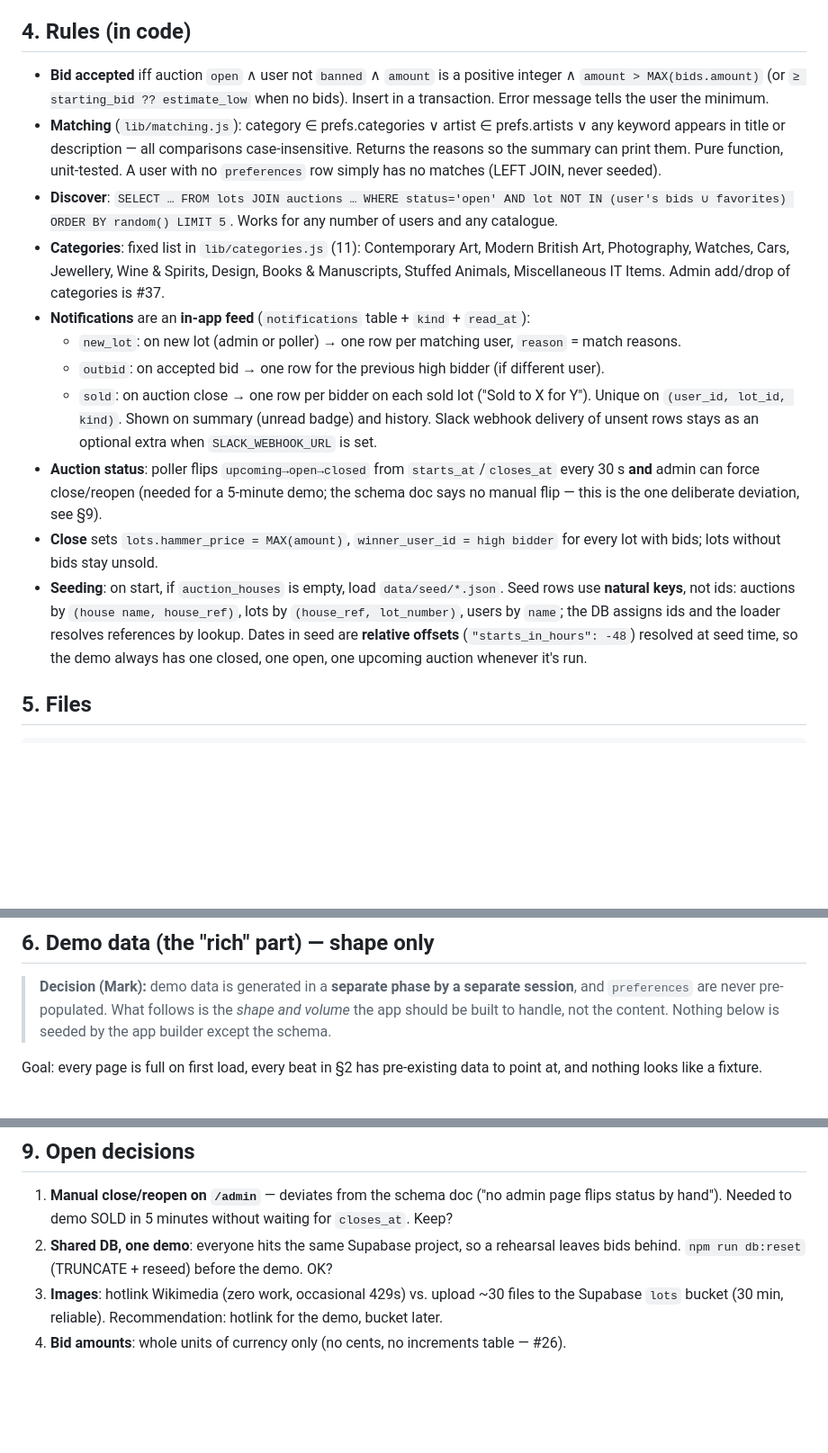
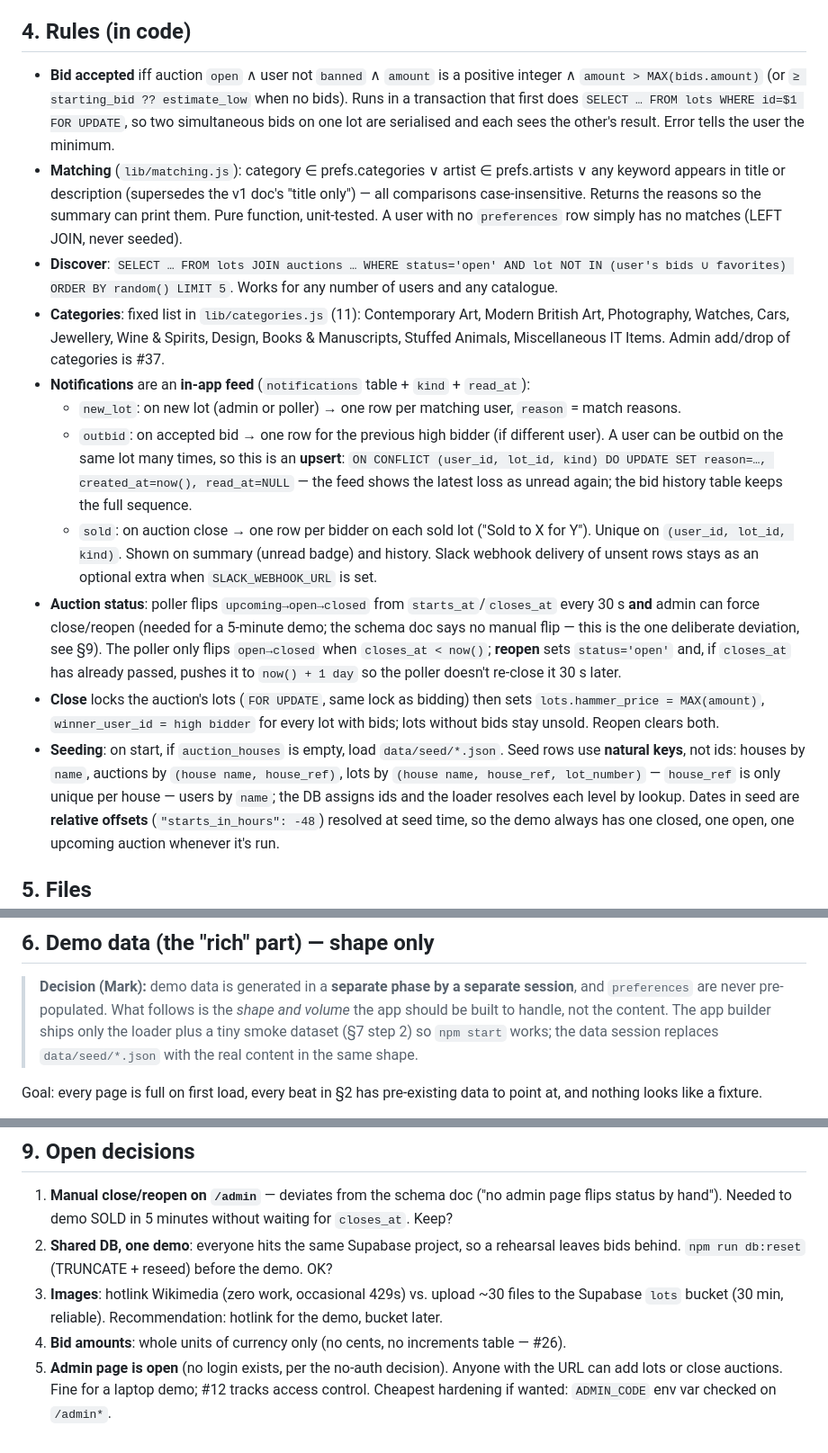
Before and after one commit to COG-GTM/realdreamteam, a Markdown page: docs/auction-app-build-design.md, 3 parts joined by grey strips. Shown at 90% size. Rendered like a GitHub page; blank space fills up the shorter version.

Commit message:
bug: address design review findings (locking, outbid upsert, lot key, reopen, seed ownership)
Co-Authored-By: Mark Porter <mark@marklovestech.com>

```diff
--- a/docs/auction-app-build-design.md
+++ b/docs/auction-app-build-design.md
@@ -57,10 +57,12 @@ absentee bids, realtime push (refresh the page).
 ## 4. Rules (in code)
 
 - **Bid accepted** iff auction `open` ∧ user not `banned` ∧ `amount` is a positive integer ∧
-  `amount > MAX(bids.amount)` (or `≥ starting_bid ?? estimate_low` when no bids). Insert in a
-  transaction. Error message tells the user the minimum.
+  `amount > MAX(bids.amount)` (or `≥ starting_bid ?? estimate_low` when no bids). Runs in a
+  transaction that first does `SELECT … FROM lots WHERE id=$1 FOR UPDATE`, so two simultaneous
+  bids on one lot are serialised and each sees the other's result. Error tells the user the minimum.
 - **Matching** (`lib/matching.js`): category ∈ prefs.categories ∨ artist ∈ prefs.artists ∨ any
-  keyword appears in title or description — all comparisons case-insensitive. Returns the reasons
+  keyword appears in title or description (supersedes the v1 doc's "title only") — all
+  comparisons case-insensitive. Returns the reasons
   so the summary can print them. Pure function, unit-tested. A user with no `preferences` row
   simply has no matches (LEFT JOIN, never seeded).
 - **Discover**: `SELECT … FROM lots JOIN auctions … WHERE status='open' AND lot NOT IN (user's
@@ -70,18 +72,25 @@ absentee bids, realtime push (refresh the page).
   Animals, Miscellaneous IT Items. Admin add/drop of categories is #37.
 - **Notifications** are an **in-app feed** (`notifications` table + `kind` + `read_at`):
   - `new_lot`: on new lot (admin or poller) → one row per matching user, `reason` = match reasons.
-  - `outbid`: on accepted bid → one row for the previous high bidder (if different user).
+  - `outbid`: on accepted bid → one row for the previous high bidder (if different user). A user
+    can be outbid on the same lot many times, so this is an **upsert**: `ON CONFLICT (user_id,
+    lot_id, kind) DO UPDATE SET reason=…, created_at=now(), read_at=NULL` — the feed shows the
+    latest loss as unread again; the bid history table keeps the full sequence.
   - `sold`: on auction close → one row per bidder on each sold lot ("Sold to X for Y").
   Unique on `(user_id, lot_id, kind)`. Shown on summary (unread badge) and history. Slack webhook
   delivery of unsent rows stays as an optional extra when `SLACK_WEBHOOK_URL` is set.
 - **Auction status**: poller flips `upcoming→open→closed` from `starts_at`/`closes_at` every
   30 s **and** admin can force close/reopen (needed for a 5-minute demo; the schema doc says
-  no manual flip — this is the one deliberate deviation, see §9).
-- **Close** sets `lots.hammer_price = MAX(amount)`, `winner_user_id = high bidder` for every
-  lot with bids; lots without bids stay unsold.
+  no manual flip — this is the one deliberate deviation, see §9). The poller only flips
+  `open→closed` when `closes_at < now()`; **reopen** sets `status='open'` and, if `closes_at` has
+  already passed, pushes it to `now() + 1 day` so the poller doesn't re-close it 30 s later.
+- **Close** locks the auction's lots (`FOR UPDATE`, same lock as bidding) then sets
+  `lots.hammer_price = MAX(amount)`, `winner_user_id = high bidder` for every lot with bids;
+  lots without bids stay unsold. Reopen clears both.
 - **Seeding**: on start, if `auction_houses` is empty, load `data/seed/*.json`. Seed rows use
-  **natural keys**, not ids: auctions by `(house name, house_ref)`, lots by `(house_ref,
-  lot_number)`, users by `name`; the DB assigns ids and the loader resolves references by lookup.
+  **natural keys**, not ids: houses by `name`, auctions by `(house name, house_ref)`, lots by
+  `(house name, house_ref, lot_number)` — `house_ref` is only unique per house — users by `name`;
+  the DB assigns ids and the loader resolves each level by lookup.
   Dates in seed are **relative offsets** (`"starts_in_hours": -48`) resolved at seed time, so the demo always
   has one closed, one open, one upcoming auction whenever it's run.
 
@@ -107,7 +116,9 @@ Reused from the closed #24 branch (already written, only needs renames + async `
 
 > **Decision (Mark):** demo data is generated in a **separate phase by a separate session**, and
 > `preferences` are never pre-populated. What follows is the *shape and volume* the app should be
-> built to handle, not the content. Nothing below is seeded by the app builder except the schema.
+> built to handle, not the content. The app builder ships only the loader plus a tiny smoke
+> dataset (§7 step 2) so `npm start` works; the data session replaces `data/seed/*.json` with the
+> real content in the same shape.
 
 Goal: every page is full on first load, every beat in §2 has pre-existing data to point at,
 and nothing looks like a fixture.
@@ -198,3 +209,6 @@ owned by the DB session since it holds the connection. Nothing else in the schem
 3. **Images**: hotlink Wikimedia (zero work, occasional 429s) vs. upload ~30 files to the
    Supabase `lots` bucket (30 min, reliable). Recommendation: hotlink for the demo, bucket later.
 4. **Bid amounts**: whole units of currency only (no cents, no increments table — #26).
+5. **Admin page is open** (no login exists, per the no-auth decision). Anyone with the URL can add
+   lots or close auctions. Fine for a laptop demo; #12 tracks access control. Cheapest hardening
+   if wanted: `ADMIN_CODE` env var checked on `/admin*`.
```
